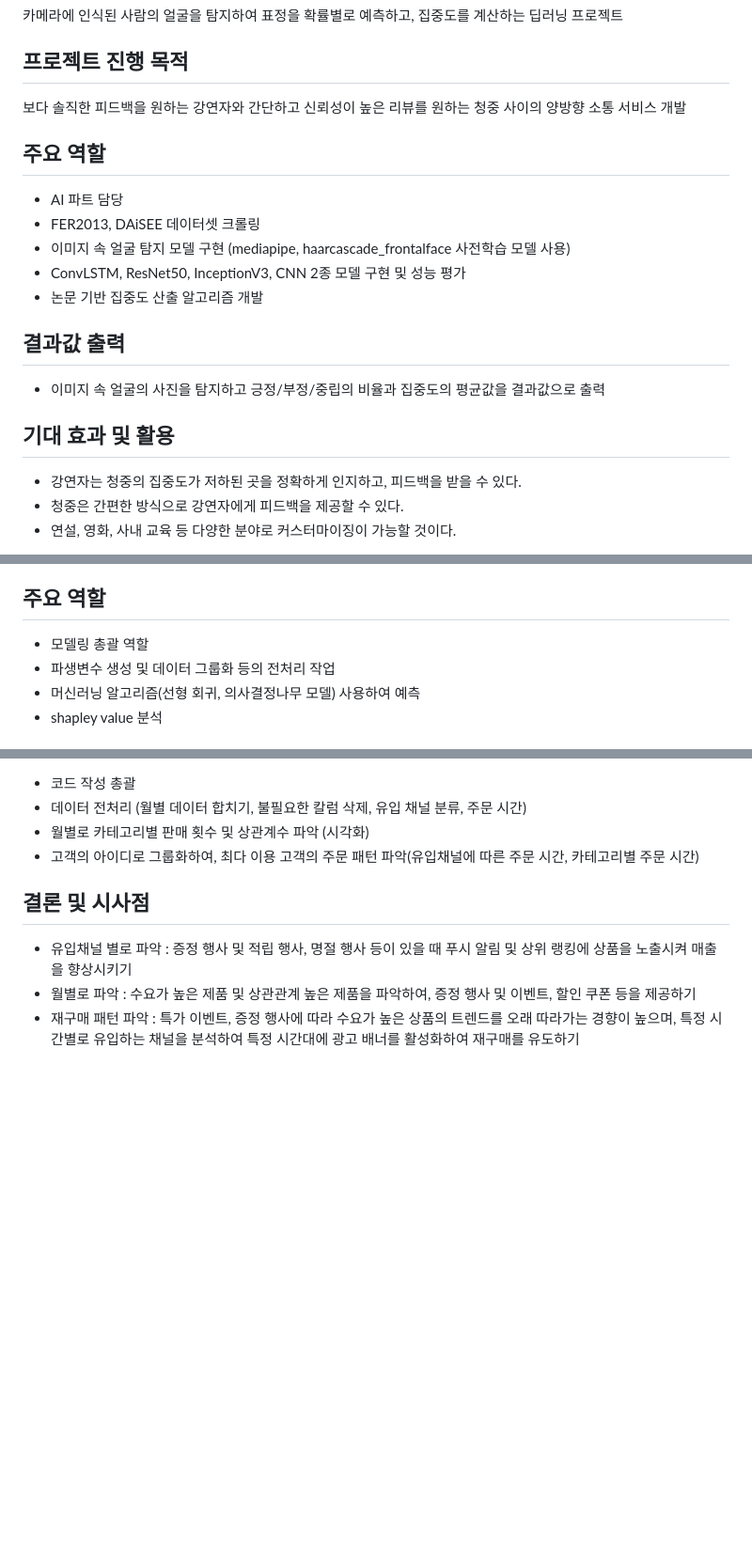
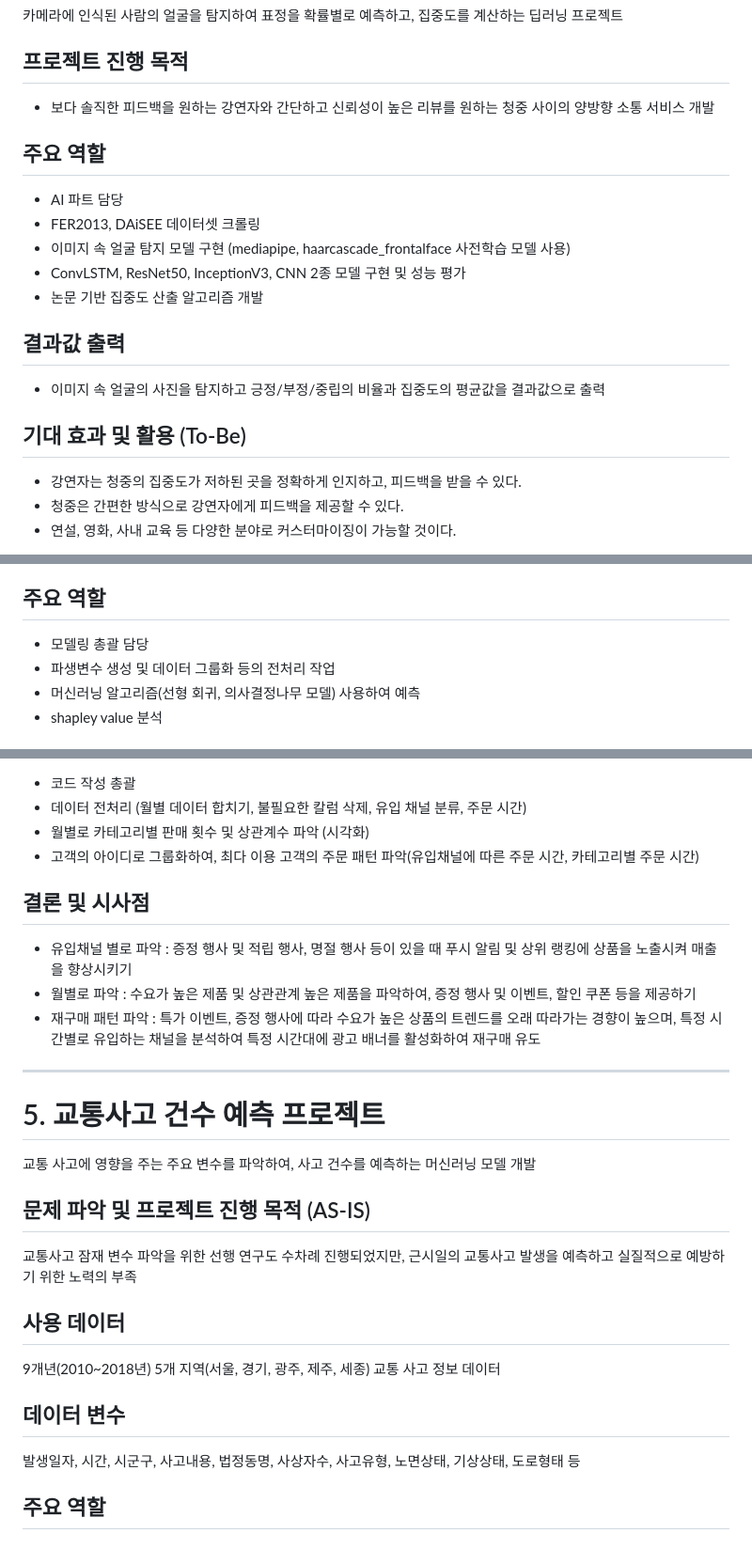
Before and after one commit to habbang8838/portfolios, a Markdown page: README.md, 3 parts joined by grey strips. Shown: that part at 94% size. Drawn GitHub-style; blank space fills up the shorter version.

```diff
--- a/README.md
+++ b/README.md
@@ -7,7 +7,7 @@
 카메라에 인식된 사람의 얼굴을 탐지하여 표정을 확률별로 예측하고, 집중도를 계산하는 딥러닝 프로젝트
 
 ## 프로젝트 진행 목적
-보다 솔직한 피드백을 원하는 강연자와 간단하고 신뢰성이 높은 리뷰를 원하는 청중 사이의 양방향 소통 서비스 개발
+* 보다 솔직한 피드백을 원하는 강연자와 간단하고 신뢰성이 높은 리뷰를 원하는 청중 사이의 양방향 소통 서비스 개발
 
 ## 주요 역할
 * AI 파트 담당
@@ -19,7 +19,7 @@
 ## 결과값 출력
 * 이미지 속 얼굴의 사진을 탐지하고 긍정/부정/중립의 비율과 집중도의 평균값을 결과값으로 출력
 
-## 기대 효과 및 활용
+## 기대 효과 및 활용 (To-Be)
 * 강연자는 청중의 집중도가 저하된 곳을 정확하게 인지하고, 피드백을 받을 수 있다.
 * 청중은 간편한 방식으로 강연자에게 피드백을 제공할 수 있다.
 * 연설, 영화, 사내 교육 등 다양한 분야로 커스터마이징이 가능할 것이다.
@@ -31,7 +31,7 @@
 아토피 피부염은 환경성 질환으로, 날씨 및 대기 오염 물질의 영향을 받아 악화될 수 있기에 위 인자들로 주별 아토피 증상의 악화 위험성이 있는 주간을 예측하는 모델 개발
 
 ## 주요 역할
-* 모델링 총괄 역할
+* 모델링 총괄 담당
 * 파생변수 생성 및 데이터 그룹화 등의 전처리 작업
 * 머신러닝 알고리즘(선형 회귀, 의사결정나무 모델) 사용하여 예측
 * shapley value 분석
@@ -95,4 +95,20 @@ CJ 더마켓 내부 고객의 주문 데이터를 사용하여 월별 구매 패
 ## 결론 및 시사점
 * 유입채널 별로 파악 : 증정 행사 및 적립 행사, 명절 행사 등이 있을 때 푸시 알림 및 상위 랭킹에 상품을 노출시켜 매출을 향상시키기
 * 월별로 파악 : 수요가 높은 제품 및 상관관계 높은 제품을 파악하여, 증정 행사 및 이벤트, 할인 쿠폰 등을 제공하기
-* 재구매 패턴 파악 : 특가 이벤트, 증정 행사에 따라 수요가 높은 상품의 트렌드를 오래 따라가는 경향이 높으며, 특정 시간별로 유입하는 채널을 분석하여 특정 시간대에 광고 배너를 활성화하여 재구매를 유도하기
+* 재구매 패턴 파악 : 특가 이벤트, 증정 행사에 따라 수요가 높은 상품의 트렌드를 오래 따라가는 경향이 높으며, 특정 시간별로 유입하는 채널을 분석하여 특정 시간대에 광고 배너를 활성화하여 재구매 유도
+
+---
+
+# 5. 교통사고 건수 예측 프로젝트
+교통 사고에 영향을 주는 주요 변수를 파악하여, 사고 건수를 예측하는 머신러닝 모델 개발
+
+## 문제 파악 및 프로젝트 진행 목적 (AS-IS)
+교통사고 잠재 변수 파악을 위한 선행 연구도 수차례 진행되었지만, 근시일의 교통사고 발생을 예측하고 실질적으로 예방하기 위한 노력의 부족
+
+## 사용 데이터
+9개년(2010~2018년) 5개 지역(서울, 경기, 광주, 제주, 세종) 교통 사고 정보 데이터
+
+## 데이터 변수
+발생일자, 시간, 시군구, 사고내용, 법정동명, 사상자수, 사고유형, 노면상태, 기상상태, 도로형태 등
+
+## 주요 역할
```
Also changed, not shown: other parts of README.md (+1 -1 lines).
